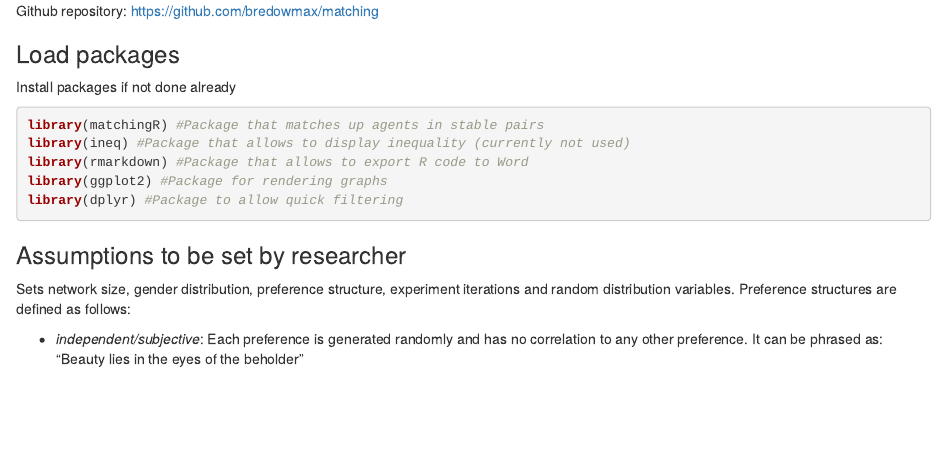
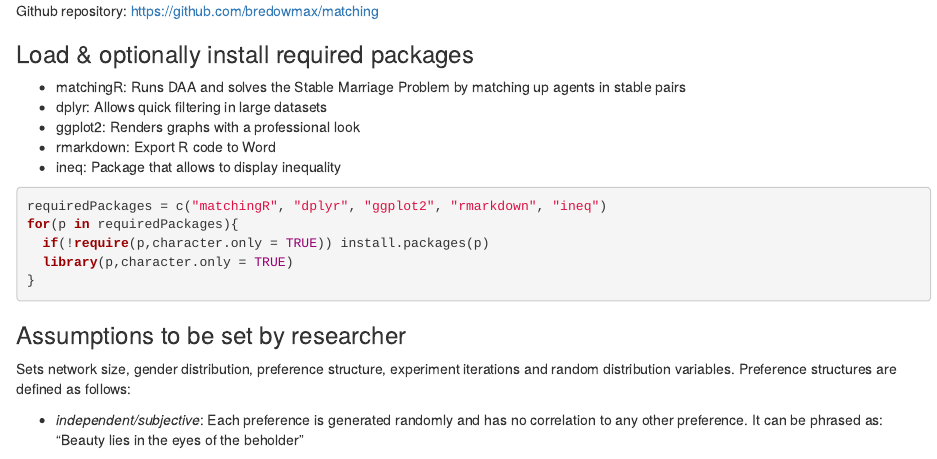
Before and after one commit to elisaber/matching, an R Markdown document (Model GS.rmd): the page in a window 1100 px wide, from its top. Rendered offline with R 4.5, knitr and Pandoc, with nearby package versions; drawn as R Markdown's standard HTML page in place of the format the file asks for; some code elsewhere in the file could not run offline.

Commit message:
Update Model GS.rmd

````diff
--- a/Model GS.rmd
+++ b/Model GS.rmd
@@ -3,14 +3,18 @@ output: word_document
 ---
 Github repository: <https://github.com/bredowmax/matching>
 
-### Load packages
-Install packages if not done already
+### Load & optionally install required packages
+- matchingR: Runs DAA and solves the Stable Marriage Problem by matching up agents in stable pairs
+- dplyr:  Allows quick filtering in large datasets
+- ggplot2: Renders graphs with a professional look
+- rmarkdown: Export R code to Word
+- ineq: Package that allows to display inequality
 ```{r, message = FALSE, warning = FALSE}
-library(matchingR) #Package that matches up agents in stable pairs
-library(ineq) #Package that allows to display inequality (currently not used)
-library(rmarkdown) #Package that allows to export R code to Word
-library(ggplot2) #Package for rendering graphs
-library(dplyr) #Package to allow quick filtering
+requiredPackages = c("matchingR", "dplyr", "ggplot2", "rmarkdown", "ineq")
+for(p in requiredPackages){
+  if(!require(p,character.only = TRUE)) install.packages(p)
+  library(p,character.only = TRUE)
+}
 ```
 
 ### Assumptions to be set by researcher
````
